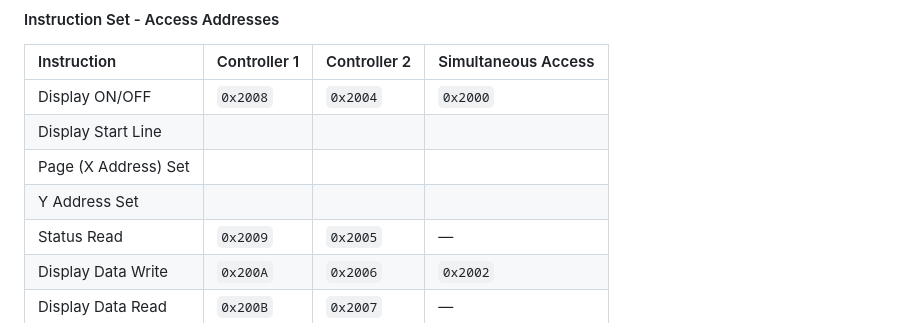
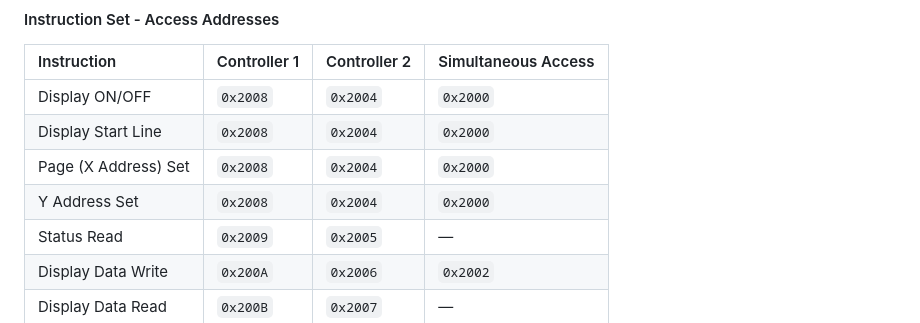
Before and after one commit to mblsha/binja-esr, a Markdown page: pce500/README.md, the part around the change. Rendered like a GitHub page.

Commit message:
Fill in missing addresses for LCD controller instruction table
- Added addresses for Display Start Line, Page (X Address) Set, and Y Address Set
- All command instructions use the same address pattern: 0x2008, 0x2004, 0x2000
- Completed the instruction set access addresses table

```diff
--- a/pce500/README.md
+++ b/pce500/README.md
@@ -54,9 +54,9 @@ The CPU address bits control LCD operations:
 | Instruction | Controller 1 | Controller 2 | Simultaneous Access |
 | :---- | ----- | ----- | ----- |
 | Display ON/OFF | `0x2008` | `0x2004`  | `0x2000` |
-| Display Start Line |  |  |  |
-| Page (X Address) Set |  |  |  |
-| Y Address Set |  |  |  |
+| Display Start Line | `0x2008` | `0x2004` | `0x2000` |
+| Page (X Address) Set | `0x2008` | `0x2004` | `0x2000` |
+| Y Address Set | `0x2008` | `0x2004` | `0x2000` |
 | Status Read | `0x2009` | `0x2005` | — |
 | Display Data Write | `0x200A` | `0x2006` | `0x2002` |
 | Display Data Read | `0x200B` | `0x2007` | — |
```
